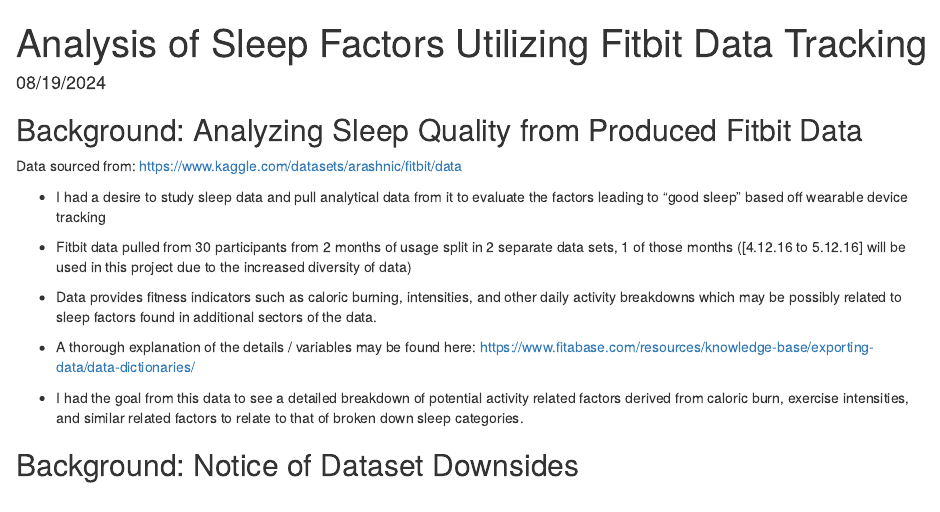
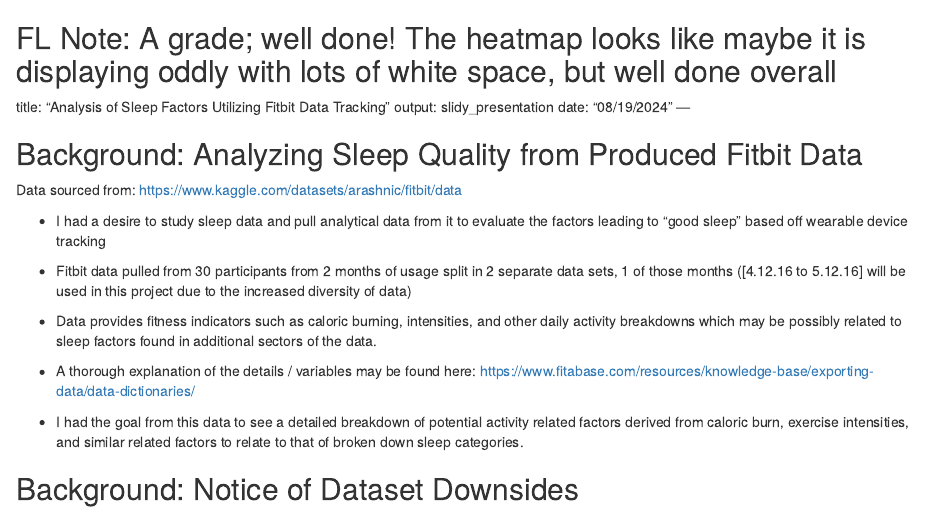
Before and after one commit to VilcekSummerR/final-assignment-JustinVeerasami, an R Markdown document (R_Final_JustinVeerasami_Summer2024.Rmd): the page in a window 1100 px wide, from its top. Rendered offline with R 4.5, knitr and Pandoc, with nearby package versions; both versions are drawn in the output format of the newer one; some code elsewhere in the file could not run offline.

Commit message:
Update R_Final_JustinVeerasami_Summer2024.Rmd
grade and notes

```diff
--- a/R_Final_JustinVeerasami_Summer2024.Rmd
+++ b/R_Final_JustinVeerasami_Summer2024.Rmd
@@ -1,3 +1,4 @@
+FL Note: A grade; well done! The heatmap looks like maybe it is displaying oddly with lots of white space, but well done overall
 ---
 title: "Analysis of Sleep Factors Utilizing Fitbit Data Tracking"
 output: slidy_presentation
```
